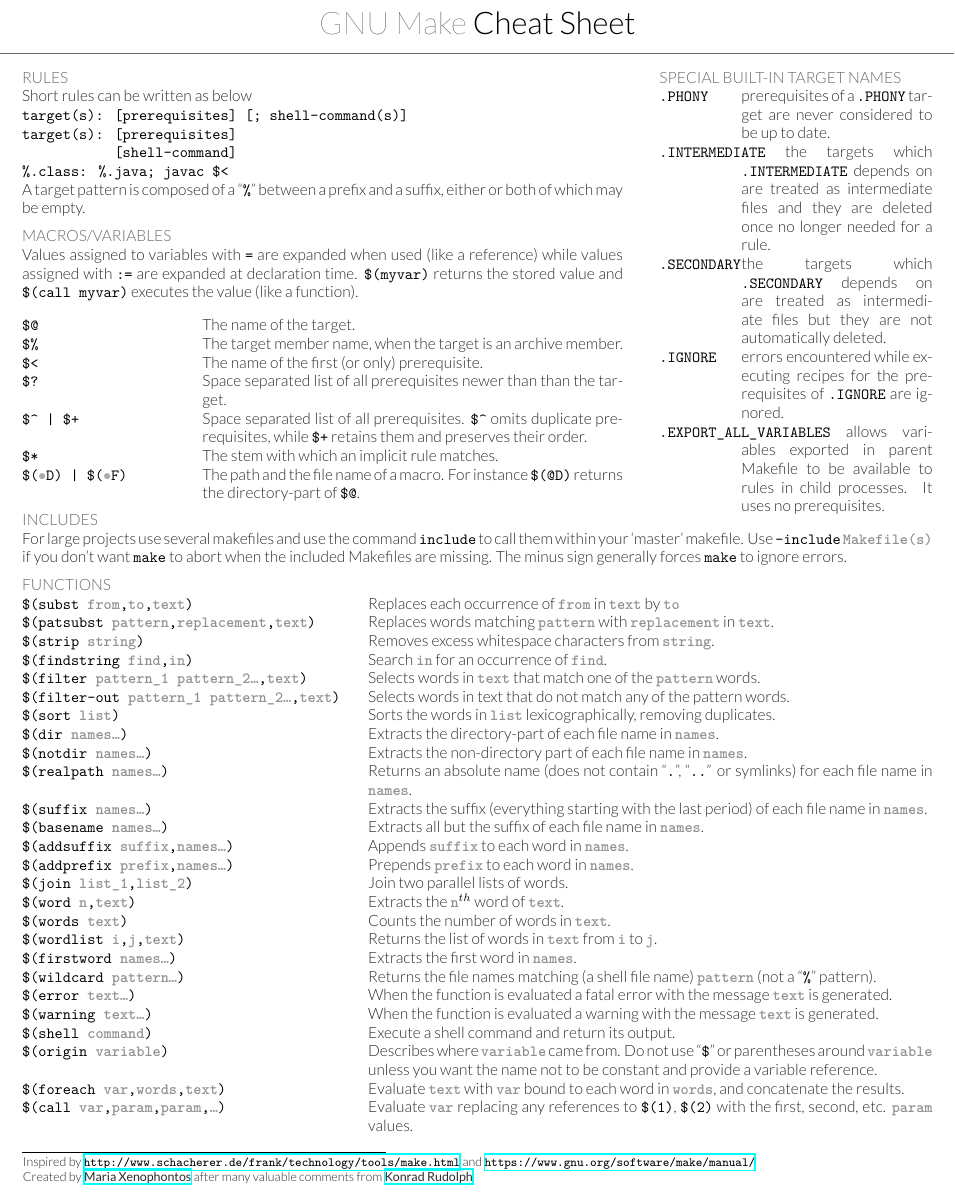
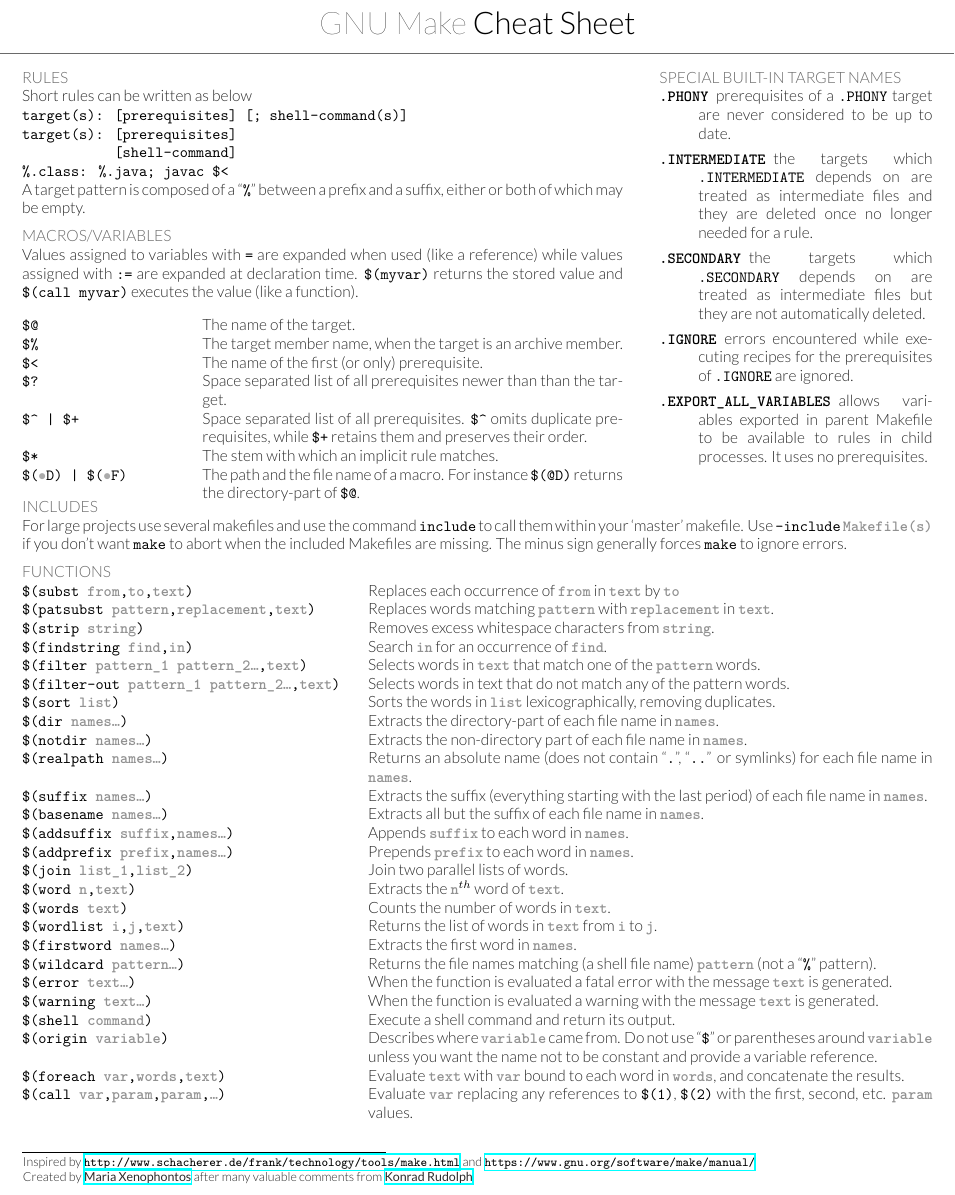
Before and after one commit to mxenoph/cheat_sheets, a LaTeX document (make_cheatsheet.tex, which reads cheatsheet.cls): part of the page, cut so that both start at the same text. Compiled offline with XeLaTeX.

Commit message:
Use list instead of table for formatting
This way, items can overlap the column containing their description
without problem; otherwise we’ll run out of space.

```diff
--- a/cheatsheet.cls
+++ b/cheatsheet.cls
@@ -12,6 +12,7 @@
 \usepackage{hyperref} % Required for links
 \usepackage{array}
 \usepackage{calc}
+\usepackage{enumitem}
 \usepackage[hang,flushmargin]{footmisc}  %for removing indenntation in footnotes
 
 %----------------------------------------------------------------------------------------
--- a/make_cheatsheet.tex
+++ b/make_cheatsheet.tex
@@ -43,22 +43,13 @@
 \hfill%
 \begin{minipage}[t]{0.3\textwidth}
 \section{Special built-in target names}
-\begin{tabular}{@{}>{\ttfamily}p{0.3\textwidth}@{}p{0.7\textwidth}@{}}
-.PHONY &  prerequisites of a \texttt{.PHONY} target are never considered to be up to date.\\
-.INTERMEDIATE & {%
-	\newlength\xw
-	\settowidth\xw{\texttt{.INTERMEDIATE}}
-	\addtolength\xw{-0.3\textwidth}
-	\hspace{\xw}}
-	the targets which \texttt{.INTERMEDIATE} depends on are treated as intermediate files and they are deleted once no longer needed for a rule.\\
-.SECONDARY & the targets which \texttt{.SECONDARY} depends on are treated as intermediate files but they are not automatically deleted.\\
-.IGNORE & errors encountered while executing recipes for the prerequisites of \texttt{.IGNORE} are ignored.\\
-.EXPORT\_ALL\_VARIABLES & {%
-	\settowidth\xw{\texttt{.EXPORT\_ALL\_VARIABLES}}
-	\addtolength\xw{-0.3\textwidth}
-	\hspace{\xw}}
-	allows variables exported in parent Makefile to be available to rules in child processes. It uses no prerequisites.\\
-\end{tabular}
+\begin{description}[font=\ttfamily, itemsep=0pt]
+    \item[.PHONY] prerequisites of a \texttt{.PHONY} target are never considered to be up to date.
+    \item[.INTERMEDIATE] the targets which \texttt{.INTERMEDIATE} depends on are treated as intermediate files and they are deleted once no longer needed for a rule.
+    \item[.SECONDARY] the targets which \texttt{.SECONDARY} depends on are treated as intermediate files but they are not automatically deleted.
+    \item[.IGNORE] errors encountered while executing recipes for the prerequisites of \texttt{.IGNORE} are ignored.
+    \item[.EXPORT\_ALL\_VARIABLES] allows variables exported in parent Makefile to be available to rules in child processes. It uses no prerequisites.
+\end{description}
 \sectionspace
 \end{minipage}
 
```
